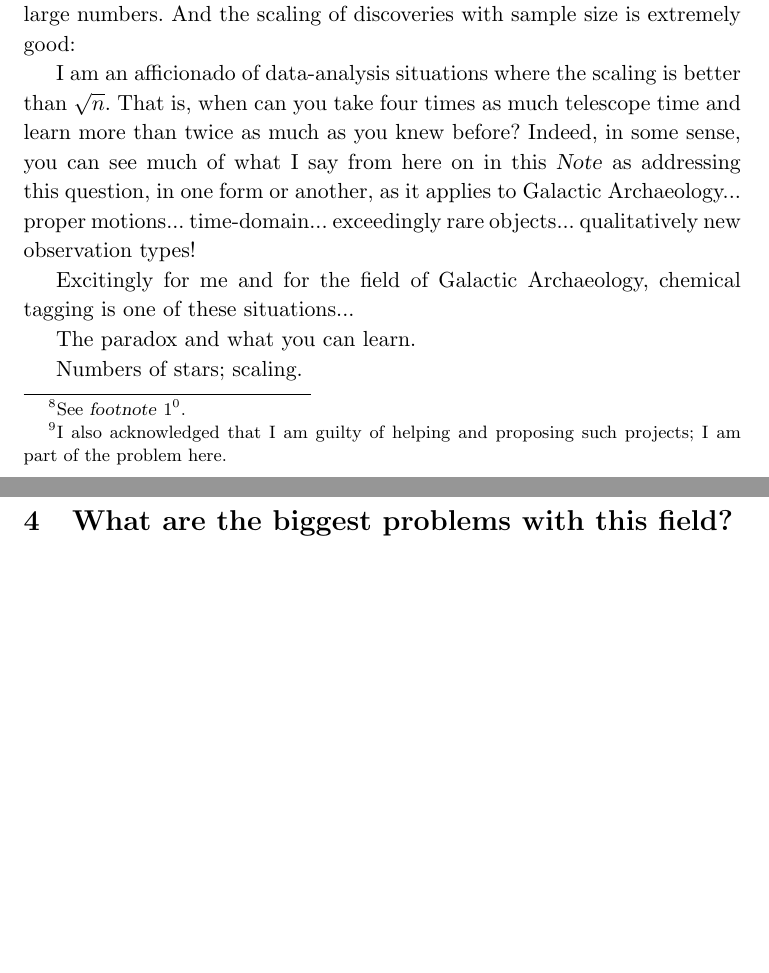
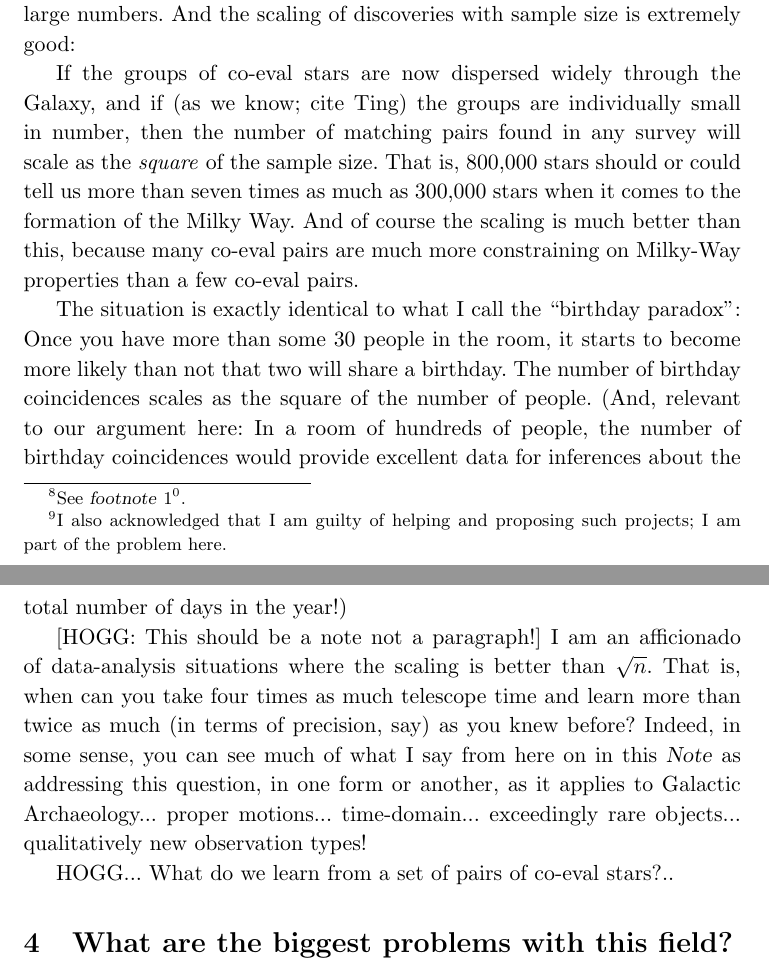
Before and after one commit to davidwhogg/Ken75, a LaTeX document (paper/ken75.tex): two parts of pages 6 and 7 of 8, joined at a grey line, cut so that both start at the same text, the shorter picture padded with empty space. Compiled offline with pdfLaTeX.

Commit message:
birthdays

```diff
--- a/paper/ken75.tex
+++ b/paper/ken75.tex
@@ -278,21 +279,36 @@ that it might take one heck of a lot of well observed stars before we
 start finding chemical-tagging matched pairs in large numbers. And the
 scaling of discoveries with sample size is extremely good:
 
-I am an afficionado of data-analysis situations where the scaling is
-better than $\sqrt{n}$. That is, when can you take four times as much
-telescope time and learn more than twice as much as you knew before?
-Indeed, in some sense, you can see much of what I say from here on in
-this \documentname\ as addressing this question, in one form or
-another, as it applies to Galactic Archaeology... proper
-motions... time-domain... exceedingly rare objects... qualitatively
-new observation types!
+If the groups of co-eval stars are now dispersed widely through the
+Galaxy, and if (as we know; cite Ting) the groups are individually
+small in number, then the number of matching pairs found in any survey
+will scale as the \emph{square} of the sample size. That is, 800,000
+stars should or could tell us more than seven times as much as 300,000
+stars when it comes to the formation of the Milky Way. And of course
+the scaling is much better than this, because many co-eval pairs are
+much more constraining on Milky-Way properties than a few co-eval
+pairs.
 
-Excitingly for me and for the field of Galactic Archaeology, chemical
-tagging is one of these situations...
+The situation is exactly identical to what I call the ``birthday
+paradox'': Once you have more than some 30 people in the room, it
+starts to become more likely than not that two will share a
+birthday. The number of birthday coincidences scales as the square of
+the number of people. (And, relevant to our argument here: In a room
+of hundreds of people, the number of birthday coincidences would
+provide excellent data for inferences about the total number of days
+in the year!)
 
-The paradox and what you can learn.
+[HOGG: This should be a note not a paragraph!]  I am an afficionado of
+data-analysis situations where the scaling is better than
+$\sqrt{n}$. That is, when can you take four times as much telescope
+time and learn more than twice as much (in terms of precision, say) as
+you knew before?  Indeed, in some sense, you can see much of what I
+say from here on in this \documentname\ as addressing this question,
+in one form or another, as it applies to Galactic
+Archaeology... proper motions... time-domain... exceedingly rare
+objects... qualitatively new observation types!
 
-Numbers of stars; scaling.
+HOGG... What do we learn from a set of pairs of co-eval stars?..
 
 \section{What are the biggest problems with this field?}
 
```
Also changed, not shown: paper/ken75.tex (1 more changed lines).
